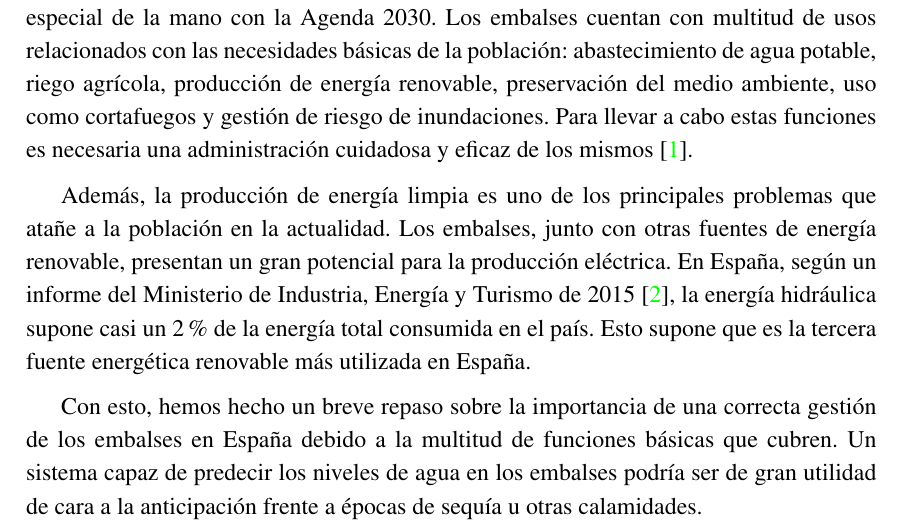
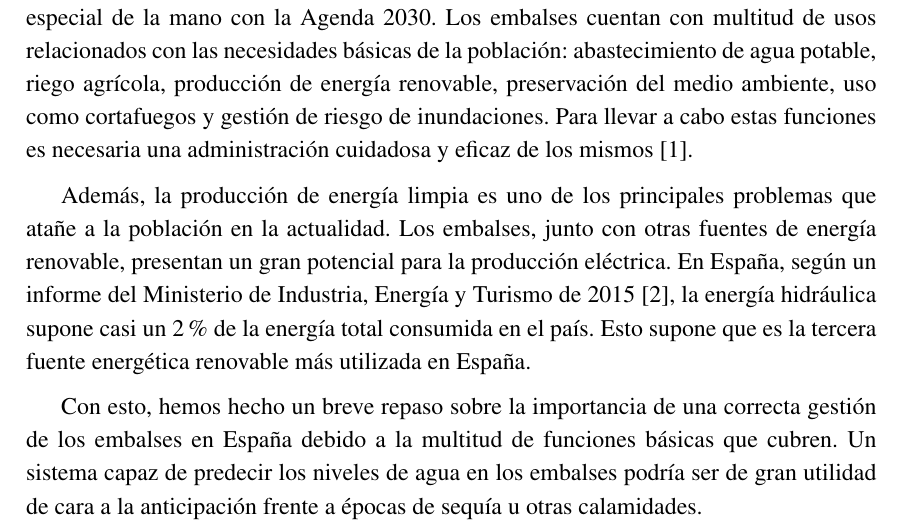
Before and after one commit to CLopMan/IAO-pr-cticas, a LaTeX document (Plantilla_TFG_2019/plantilla_tfg_2019.tex): part of page 5 of 10, cut so that both start at the same text. Compiled offline with pdfLaTeX.

Commit message:
correccion color enlaces bibliografia

```diff
--- a/Plantilla_TFG_2019/plantilla_tfg_2019.tex
+++ b/Plantilla_TFG_2019/plantilla_tfg_2019.tex
@@ -43,6 +43,7 @@ hmargin=3cm
 \usepackage{hyperref}
 \hypersetup{colorlinks=true,
     linkcolor=black, % enlaces a partes del documento (p.e. índice) en color negro
+    citecolor=black,
     urlcolor=blue} % enlaces a recursos fuera del documento en azul
 
 % EXPRESIONES MATEMATICAS
```
Also changed, not shown: 2 other files.
